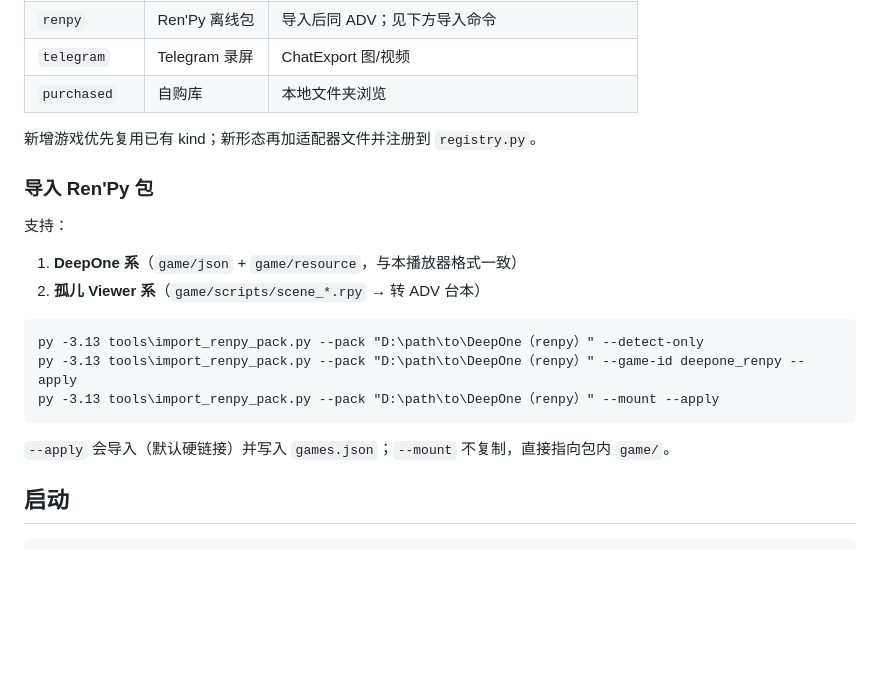
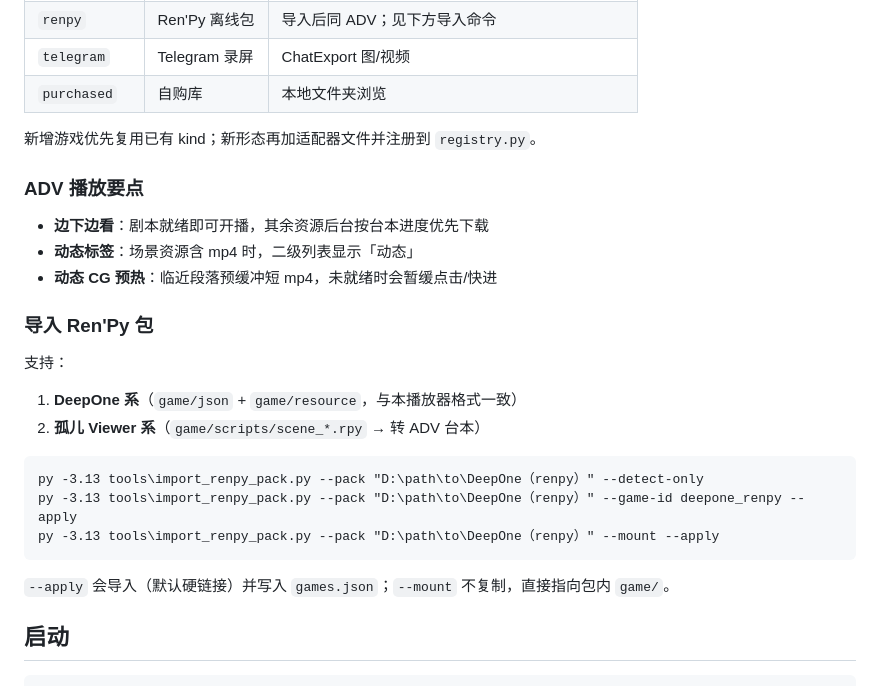
Before and after one commit to heimordinger/offline-player, a Markdown page: README.md, the part around one of its changes. GitHub-like rendering; blank space fills up the shorter version.

````diff
--- a/README.md
+++ b/README.md
@@ -38,6 +66,12 @@
 
 新增游戏优先复用已有 kind；新形态再加适配器文件并注册到 `registry.py`。
 
+### ADV 播放要点
+
+- **边下边看**：剧本就绪即可开播，其余资源后台按台本进度优先下载
+- **动态标签**：场景资源含 mp4 时，二级列表显示「动态」
+- **动态 CG 预热**：临近段落预缓冲短 mp4，未就绪时会暂缓点击/快进
+
 ### 导入 Ren'Py 包
 
 支持：
@@ -52,6 +86,7 @@ py -3.13 tools\import_renpy_pack.py --pack "D:\path\to\DeepOne（renpy）" --mou
 ```
 
 `--apply` 会导入（默认硬链接）并写入 `games.json`；`--mount` 不复制，直接指向包内 `game/`。
+
 ## 启动
 
 ```bat
````
Also changed, not shown: other parts of README.md (+33 -4 lines).
